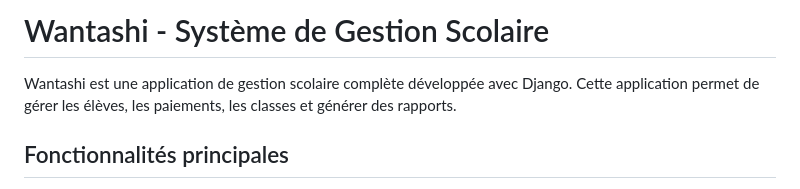
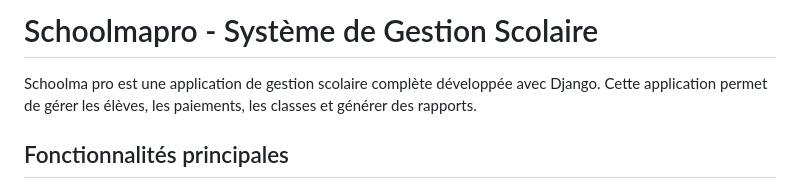
Before and after one commit to naskasongo/KES, a Markdown page: README.md, the part around the change. GitHub-like rendering.

```diff
--- a/README.md
+++ b/README.md
@@ -1,6 +1,6 @@
-# Wantashi - Système de Gestion Scolaire
+# Schoolmapro - Système de Gestion Scolaire
 
-Wantashi est une application de gestion scolaire complète développée avec Django. Cette application permet de gérer les élèves, les paiements, les classes et générer des rapports.
+Schoolma pro est une application de gestion scolaire complète développée avec Django. Cette application permet de gérer les élèves, les paiements, les classes et générer des rapports.
 
 ## Fonctionnalités principales
 
```
